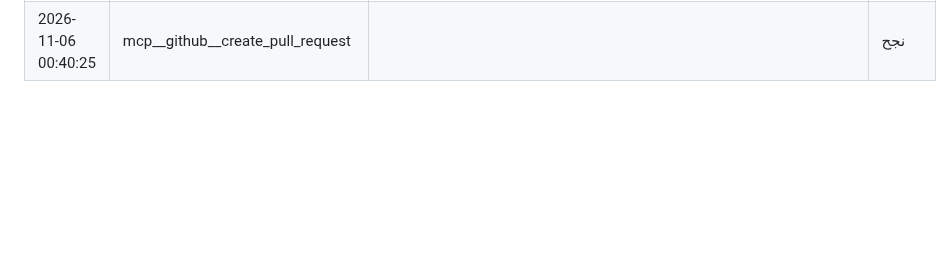
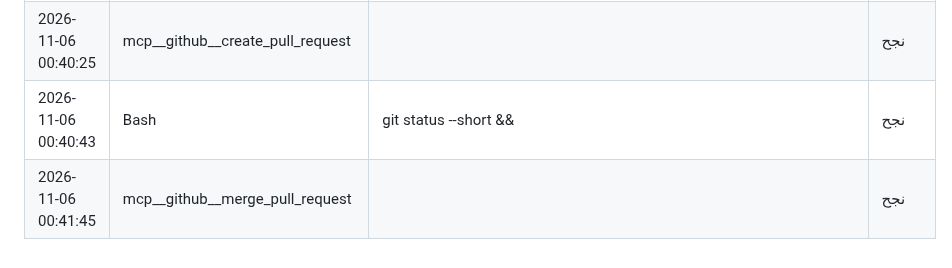
Before and after one commit to saudmoto6868-oss/ai-trading-dashboard, a Markdown page: docs/ACTIVITY_LOG_AUTO.md, the part around the change. GitHub-like rendering; blank space fills up the shorter version.

Commit message:
Update activity log
Co-Authored-By: Claude Sonnet 5.5 <noreply@anthropic.com>
Claude-Session: https://claude.ai/code/session_01Sa43q1aViJreVYZBURpjqB

```diff
--- a/docs/ACTIVITY_LOG_AUTO.md
+++ b/docs/ACTIVITY_LOG_AUTO.md
@@ -624,3 +624,5 @@
 | 2026-11-06 00:38:41 | Bash | cd /home/user/ai-trading-dashboard/tools/xpix_agent && cat | نجح |
 | 2026-11-06 00:40:16 | Bash | (nohup streamlit run main.py | نجح |
 | 2026-11-06 00:40:25 | mcp__github__create_pull_request |  | نجح |
+| 2026-11-06 00:40:43 | Bash | git status --short && | نجح |
+| 2026-11-06 00:41:45 | mcp__github__merge_pull_request |  | نجح |
```
